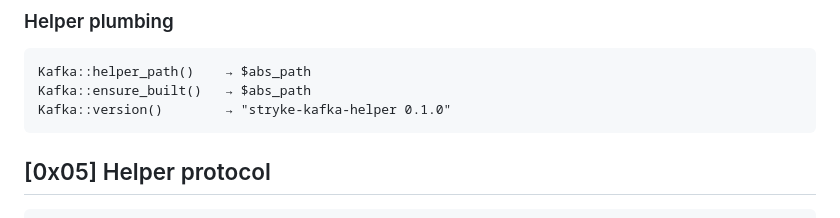
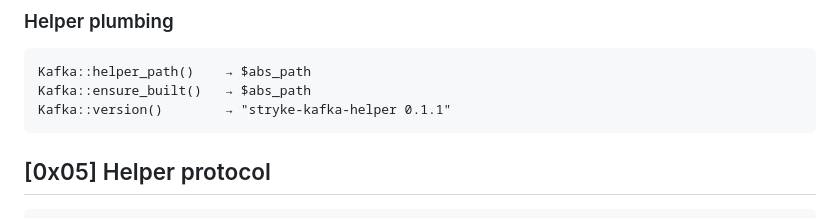
Before and after one commit to MenkeTechnologies/stryke-kafka, a Markdown page: README.md, the part around the change. GitHub-like rendering.

Commit message:
docs: bump version string in README ('helper 0.1.0' → 'helper 0.1.1') to match Cargo.toml

````diff
--- a/README.md
+++ b/README.md
@@ -236,7 +236,7 @@ Kafka::ping          %opts → 1 | ""
 ```stryke
 Kafka::helper_path()    → $abs_path
 Kafka::ensure_built()   → $abs_path
-Kafka::version()        → "stryke-kafka-helper 0.1.0"
+Kafka::version()        → "stryke-kafka-helper 0.1.1"
 ```
 
 ## [0x05] Helper protocol
````
